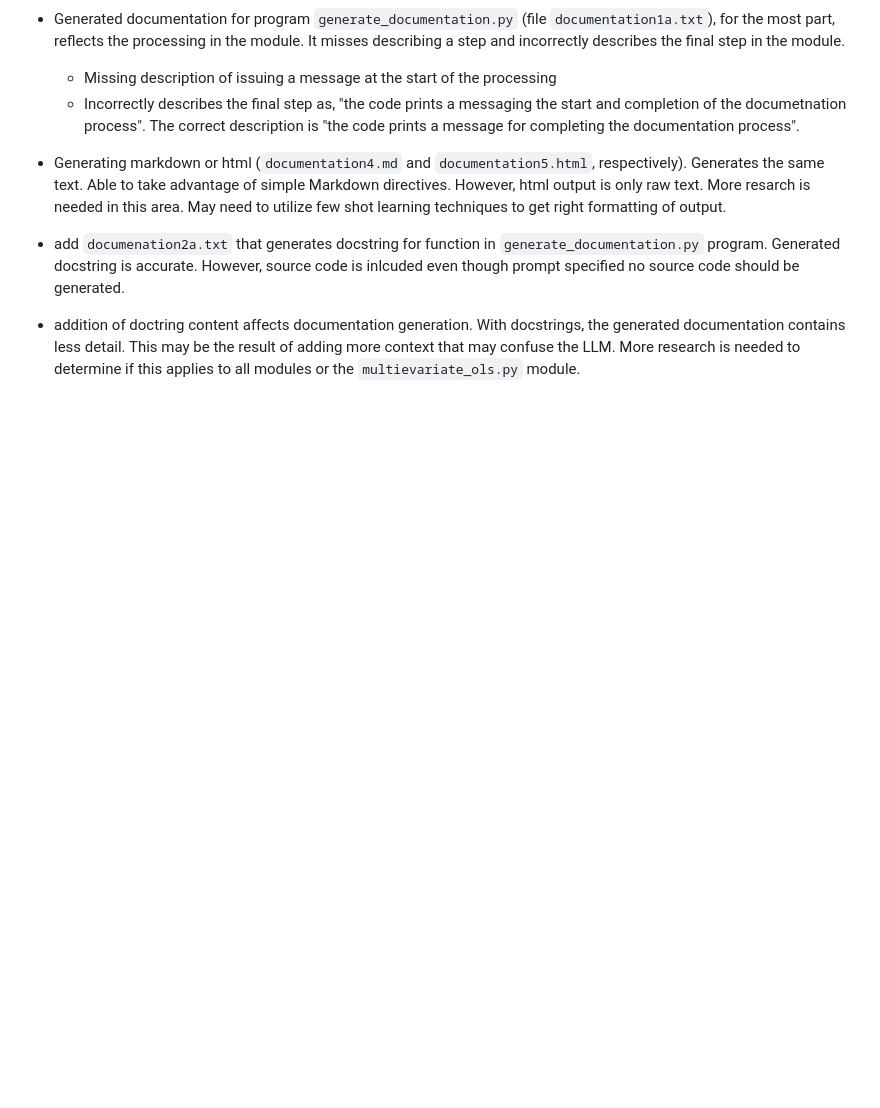
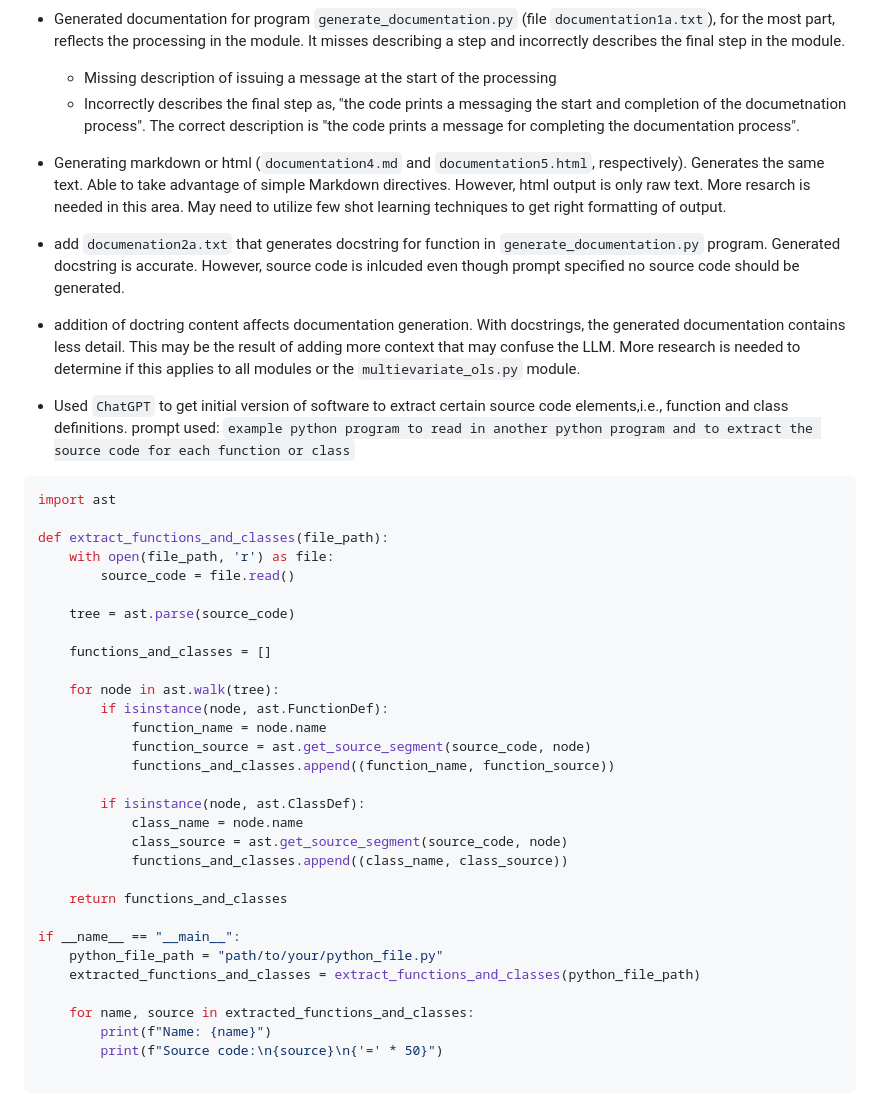
Before and after one commit to jimthompson5802/gh_copilot, a Markdown page: codex/generate_documentation/README.md, the part around the change. Rendered like a GitHub page; blank space fills up the shorter version.

Commit message:
doc: updated with use of ChatGPT to get software to extract Python source code

````diff
--- a/codex/generate_documentation/README.md
+++ b/codex/generate_documentation/README.md
@@ -71,3 +71,38 @@ openai.error.InvalidRequestError: This model's maximum context length is 4097 to
 * add `documenation2a.txt` that generates docstring for function in `generate_documentation.py` program.  Generated docstring is accurate.  However, source code is inlcuded even though prompt specified no source code should be generated.
 
 * addition of doctring content affects documentation generation.  With docstrings, the generated documentation contains less detail.  This may be the result of adding more context that may confuse the LLM.  More research is needed to determine if this applies to all modules or the `multievariate_ols.py` module.
+
+* Used `ChatGPT` to get initial  version of software to extract certain source code elements,i.e., function and class definitions.  prompt used: `example python program to read in another python program and to extract the source code for each function or class`
+```python
+import ast
+
+def extract_functions_and_classes(file_path):
+    with open(file_path, 'r') as file:
+        source_code = file.read()
+
+    tree = ast.parse(source_code)
+
+    functions_and_classes = []
+
+    for node in ast.walk(tree):
+        if isinstance(node, ast.FunctionDef):
+            function_name = node.name
+            function_source = ast.get_source_segment(source_code, node)
+            functions_and_classes.append((function_name, function_source))
+
+        if isinstance(node, ast.ClassDef):
+            class_name = node.name
+            class_source = ast.get_source_segment(source_code, node)
+            functions_and_classes.append((class_name, class_source))
+
+    return functions_and_classes
+
+if __name__ == "__main__":
+    python_file_path = "path/to/your/python_file.py"
+    extracted_functions_and_classes = extract_functions_and_classes(python_file_path)
+
+    for name, source in extracted_functions_and_classes:
+        print(f"Name: {name}")
+        print(f"Source code:\n{source}\n{'=' * 50}")
+
+```
````
